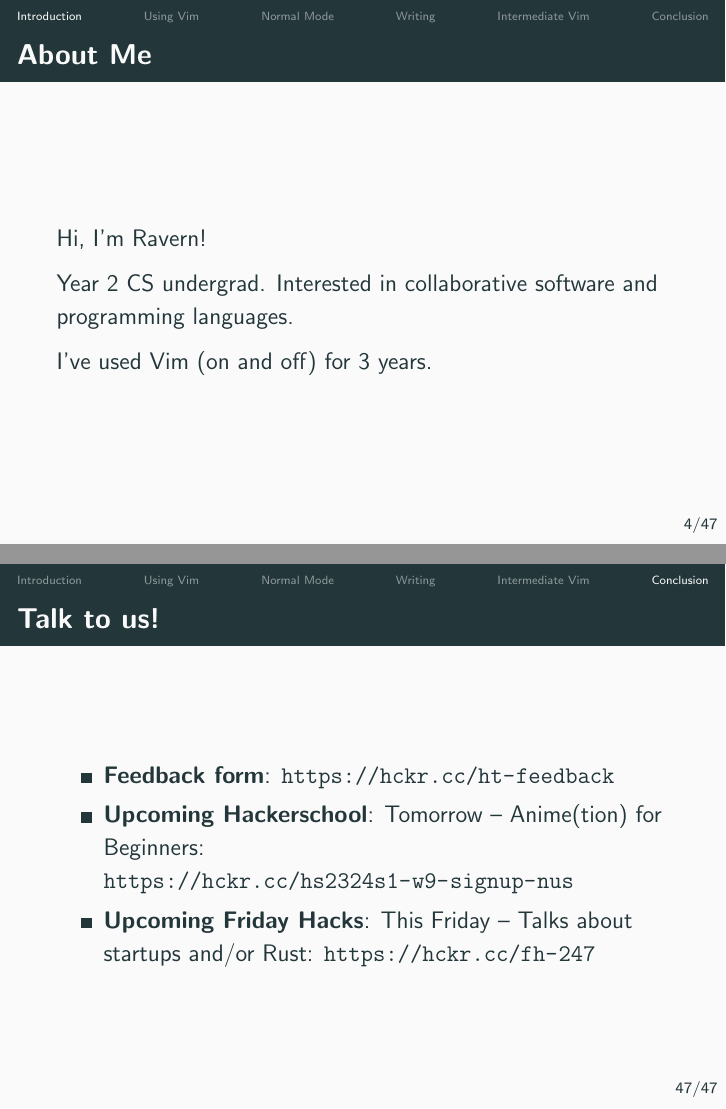
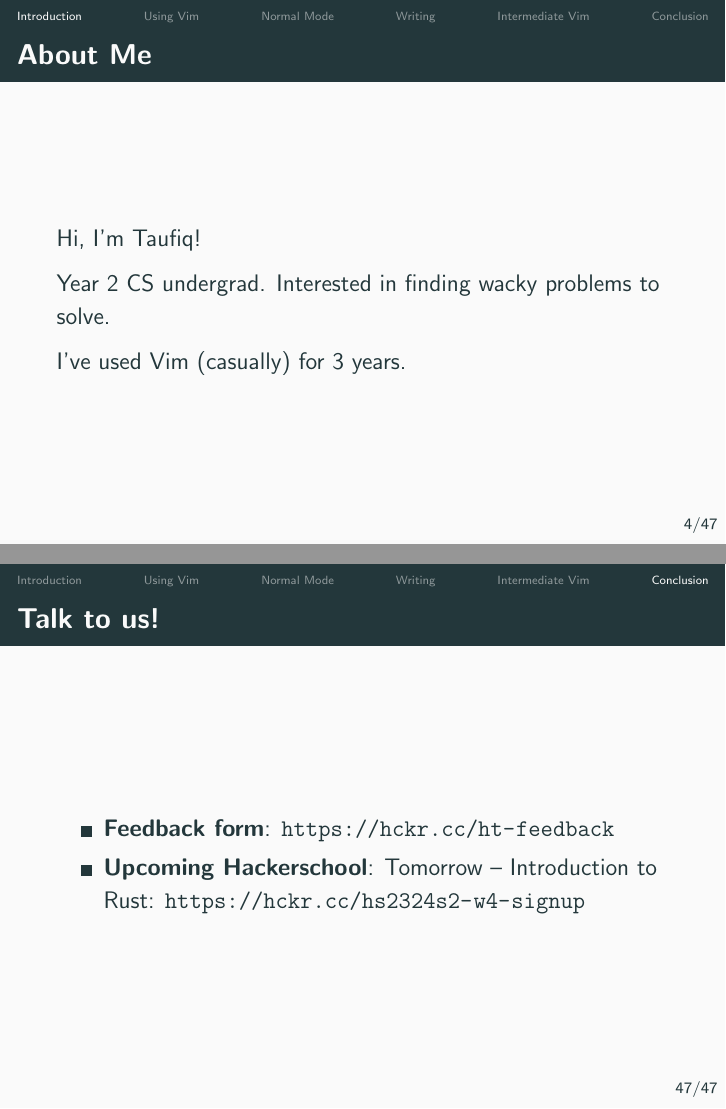
Before and after one commit to nushackers/hackertools_materials, LaTeX slides (vim/vim.tex): pages 4 and 47 of 47, joined at a grey line. Compiled offline with pdfLaTeX.

Commit message:
vim: update slides for 2324 sem2 use

```diff
--- a/vim/vim.tex
+++ b/vim/vim.tex
@@ -46,8 +46,8 @@
 \setminted[bash]{fontsize=\small, tabsize=2, breaklines}
 
 \title{Hackers Toolbox: \\Vim}
-\author{Liew Zhao Wei, Ravern Koh}
-\date{17 Oct 2023 \\ Slides at \url{https://hckr.cc/ht2324s1-w9-slides}}
+\author{Taufiq Mohammed, Toh Li Heng}
+\date{06 Feb 2024 \\ Slides at \url{https://hckr.cc/ht2324s2-w4-slides}}
 
 \begin{document}
 
@@ -77,11 +77,11 @@
 \end{frame}
 
 \begin{frame}{About Me}
-    Hi, I'm Ravern!
+    Hi, I'm Taufiq!
 
-    Year 2 CS undergrad. Interested in collaborative software and programming languages.
+    Year 2 CS undergrad. Interested in finding wacky problems to solve.
 
-    I've used Vim (on and off) for 3 years.
+    I've used Vim (casually) for 3 years.
 \end{frame}
 
 \begin{frame}{Required Software}
@@ -473,10 +473,7 @@
         \item \textbf{Feedback form}: \url{https://hckr.cc/ht-feedback}
 
         \item \textbf{Upcoming Hackerschool}:
-              Tomorrow -- Anime(tion) for Beginners: \url{https://hckr.cc/hs2324s1-w9-signup-nus}
-
-        \item \textbf{Upcoming Friday Hacks}:
-              This Friday -- Talks about startups and/or Rust: \url{https://hckr.cc/fh-247}
+              Tomorrow -- Introduction to Rust: \url{https://hckr.cc/hs2324s2-w4-signup}
     \end{itemize}
 \end{frame}
 
```
Also changed, not shown: vim/vim.pdf.
